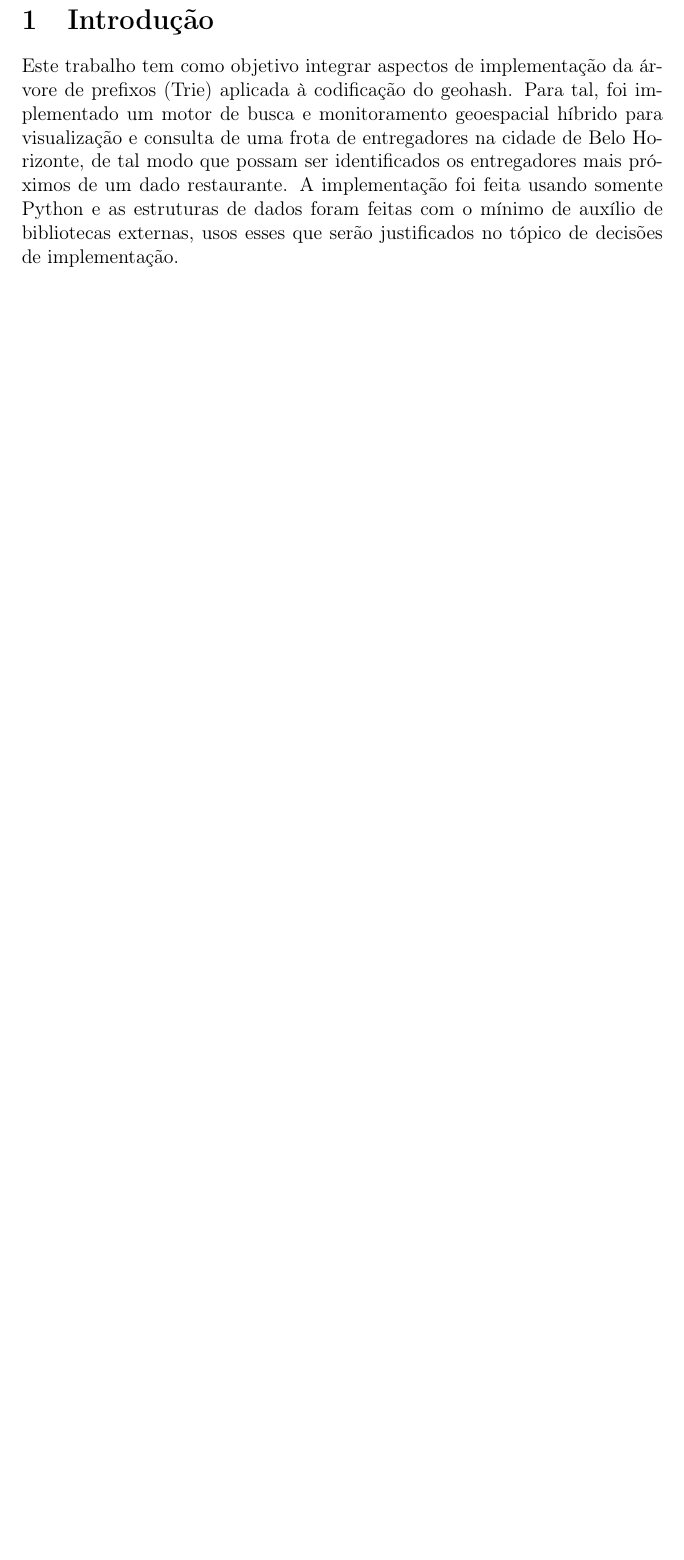
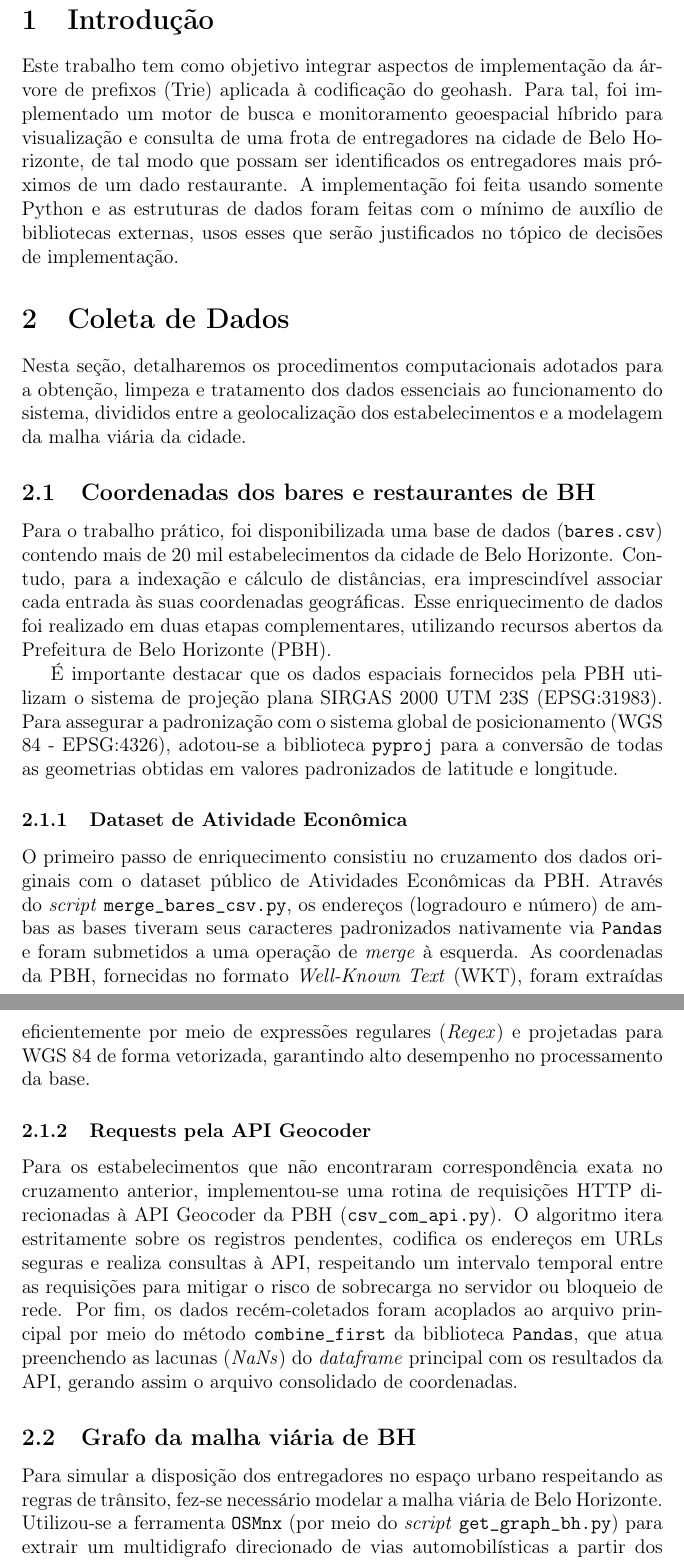
Before and after one commit to Callszone/tp1_alg2, a LaTeX document (relatorio/relatorio.tex): part of page 3 of 6 before the commit and two parts of pages 3 and 4 of 8 after it, the two joined at a grey line, cut so that both start at the same text, the shorter picture padded with empty space. Compiled offline with pdfLaTeX.

Commit message:
added report on data collection

```diff
--- a/relatorio/relatorio.tex
+++ b/relatorio/relatorio.tex
@@ -54,6 +54,27 @@ Para tal, foi implementado um motor de busca e monitoramento geoespacial híbrid
 de tal modo que possam ser identificados os entregadores mais próximos de um dado restaurante. A implementação foi feita usando somente Python e as estruturas de dados foram feitas
 com o mínimo de auxílio de bibliotecas externas, usos esses que serão justificados no tópico de decisões de implementação.
 
+% =========================
+% COLETA DE DADOS
+% =========================
+\section{Coleta de Dados}
+Nesta seção, detalharemos os procedimentos computacionais adotados para a obtenção, limpeza e tratamento dos dados essenciais ao funcionamento do sistema, divididos entre a geolocalização dos estabelecimentos e a modelagem da malha viária da cidade.
+
+\subsection{Coordenadas dos bares e restaurantes de BH}
+Para o trabalho prático, foi disponibilizada uma base de dados (\texttt{bares.csv}) contendo mais de 20 mil estabelecimentos da cidade de Belo Horizonte. Contudo, para a indexação e cálculo de distâncias, era imprescindível associar cada entrada às suas coordenadas geográficas. Esse enriquecimento de dados foi realizado em duas etapas complementares, utilizando recursos abertos da Prefeitura de Belo Horizonte (PBH).
+
+É importante destacar que os dados espaciais fornecidos pela PBH utilizam o sistema de projeção plana SIRGAS 2000 UTM 23S (EPSG:31983). Para assegurar a padronização com o sistema global de posicionamento (WGS 84 - EPSG:4326), adotou-se a biblioteca \texttt{pyproj} para a conversão de todas as geometrias obtidas em valores padronizados de latitude e longitude.
+
+\subsubsection{Dataset de Atividade Econômica}
+O primeiro passo de enriquecimento consistiu no cruzamento dos dados originais com o dataset público de Atividades Econômicas da PBH. Através do \textit{script} \texttt{merge\_bares\_csv.py}, os endereços (logradouro e número) de ambas as bases tiveram seus caracteres padronizados nativamente via \texttt{Pandas} e foram submetidos a uma operação de \textit{merge} à esquerda. As coordenadas da PBH, fornecidas no formato \textit{Well-Known Text} (WKT), foram extraídas eficientemente por meio de expressões regulares (\textit{Regex}) e projetadas para WGS 84 de forma vetorizada, garantindo alto desempenho no processamento da base.
+
+\subsubsection{Requests pela API Geocoder}
+Para os estabelecimentos que não encontraram correspondência exata no cruzamento anterior, implementou-se uma rotina de requisições HTTP direcionadas à API Geocoder da PBH (\texttt{csv\_com\_api.py}). O algoritmo itera estritamente sobre os registros pendentes, codifica os endereços em URLs seguras e realiza consultas à API, respeitando um intervalo temporal entre as requisições para mitigar o risco de sobrecarga no servidor ou bloqueio de rede. Por fim, os dados recém-coletados foram acoplados ao arquivo principal por meio do método \texttt{combine\_first} da biblioteca \texttt{Pandas}, que atua preenchendo as lacunas (\textit{NaNs}) do \textit{dataframe} principal com os resultados da API, gerando assim o arquivo consolidado de coordenadas.
+
+\subsection{Grafo da malha viária de BH}
+Para simular a disposição dos entregadores no espaço urbano respeitando as regras de trânsito, fez-se necessário modelar a malha viária de Belo Horizonte. Utilizou-se a ferramenta \texttt{OSMnx} (por meio do \textit{script} \texttt{get\_graph\_bh.py}) para extrair um multidigrafo direcionado de vias automobilísticas a partir dos dados do \textit{OpenStreetMap}.
+
+Ademais, para evitar comportamentos anômalos no roteamento — como entregadores presos em quarteirões murados, falhas de mapeamento ou vias exclusivas sem saída —, o \textit{script} \texttt{verificar\_conexo.py} fez uso da biblioteca \texttt{NetworkX} (biblioteca usada pelo \texttt{OSMnx} na manipulação de grafos) para filtrar a estrutura. O grafo resultante foi restrito à sua maior componente fortemente conexa.
 % =========================
 % DECISÕES DE IMPLEMENTAÇÃO
 % =========================
```
Also changed, not shown: relatorio/relatorio.pdf, 7 other files.
